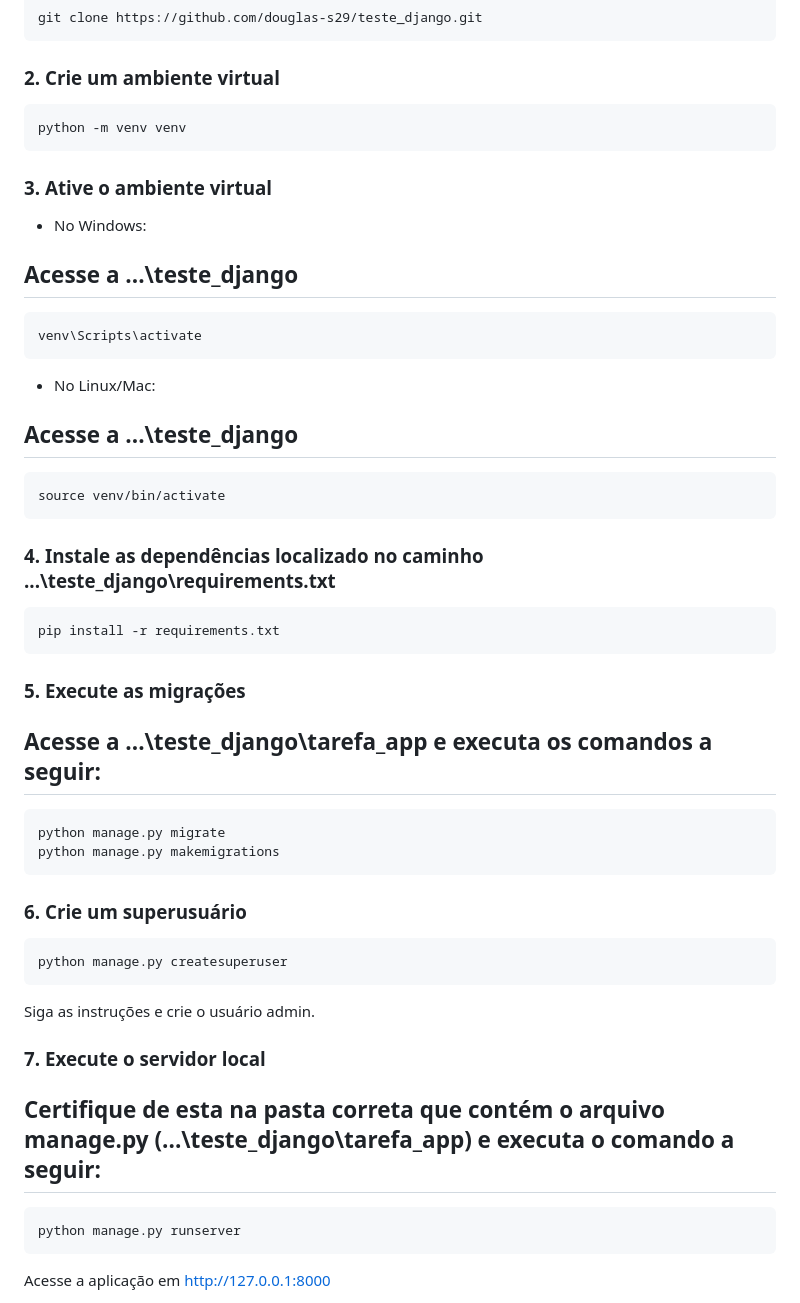
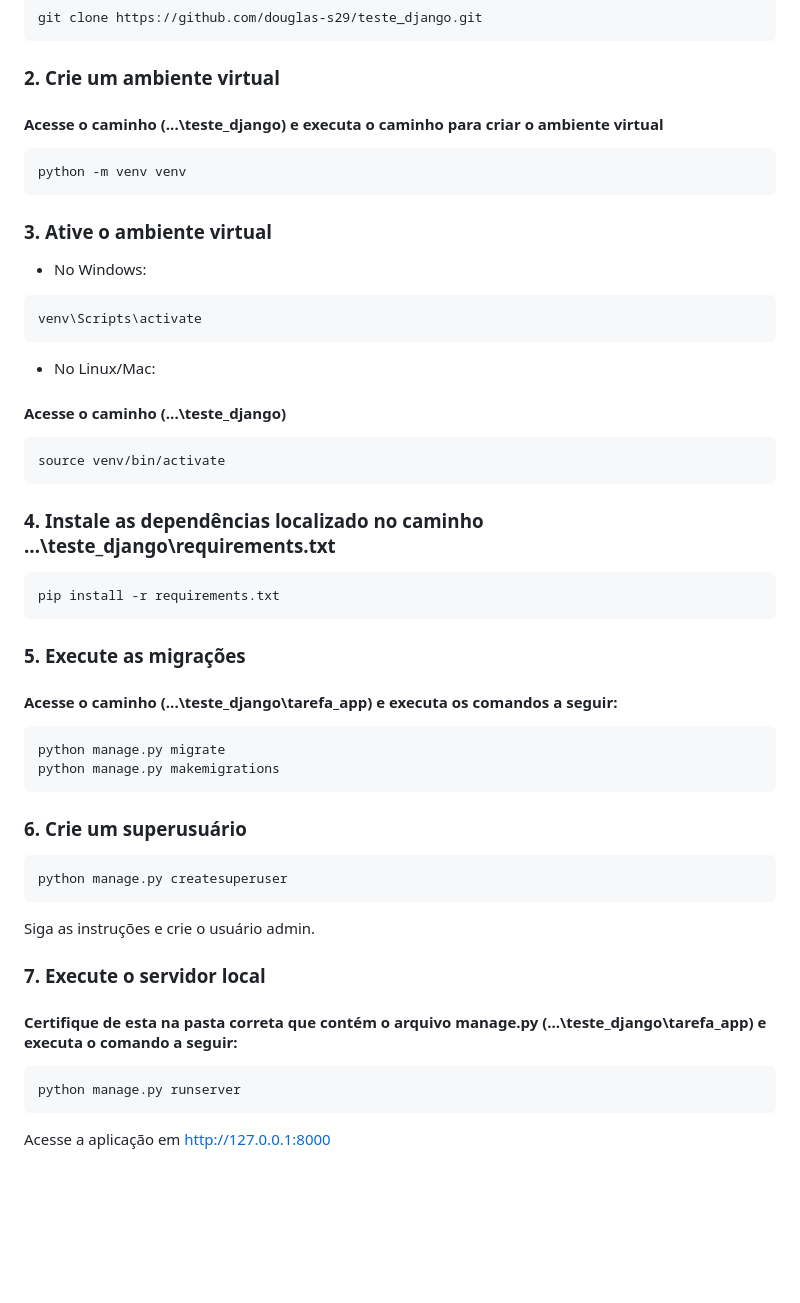
Before and after one commit to douglas-s29/teste_django, a Markdown page: README.md, the part around the change. Rendered like a GitHub page; blank space fills up the shorter version.

````diff
--- a/README.md
+++ b/README.md
@@ -88,6 +88,7 @@ git clone https://github.com/douglas-s29/teste_django.git
 
 ### 2. Crie um ambiente virtual
 
+#### Acesse o caminho (...\teste_django) e executa o caminho para criar o ambiente virtual
 ```bash
 python -m venv venv
 ```
@@ -95,13 +96,13 @@ python -m venv venv
 ### 3. Ative o ambiente virtual
 
 - No Windows:
- ## Acesse a ...\teste_django
+
 ```bash
 venv\Scripts\activate
 ```
 
 - No Linux/Mac:
- ## Acesse a ...\teste_django
+ #### Acesse o caminho (...\teste_django)
 ```bash
 source venv/bin/activate
 ```
@@ -113,7 +114,7 @@ pip install -r requirements.txt
 ```
 
 ### 5. Execute as migrações
- ## Acesse a ...\teste_django\tarefa_app e executa os comandos a seguir:
+ #### Acesse o caminho (...\teste_django\tarefa_app) e executa os comandos a seguir:
 ```bash
 python manage.py migrate
 python manage.py makemigrations
@@ -128,7 +129,7 @@ python manage.py createsuperuser
 Siga as instruções e crie o usuário admin.
 
 ### 7. Execute o servidor local
-## Certifique de esta na pasta correta que contém o arquivo manage.py (...\teste_django\tarefa_app) e executa o comando a seguir:
+#### Certifique de esta na pasta correta que contém o arquivo manage.py (...\teste_django\tarefa_app) e executa o comando a seguir:
 ```bash
 python manage.py runserver
 ```
````
